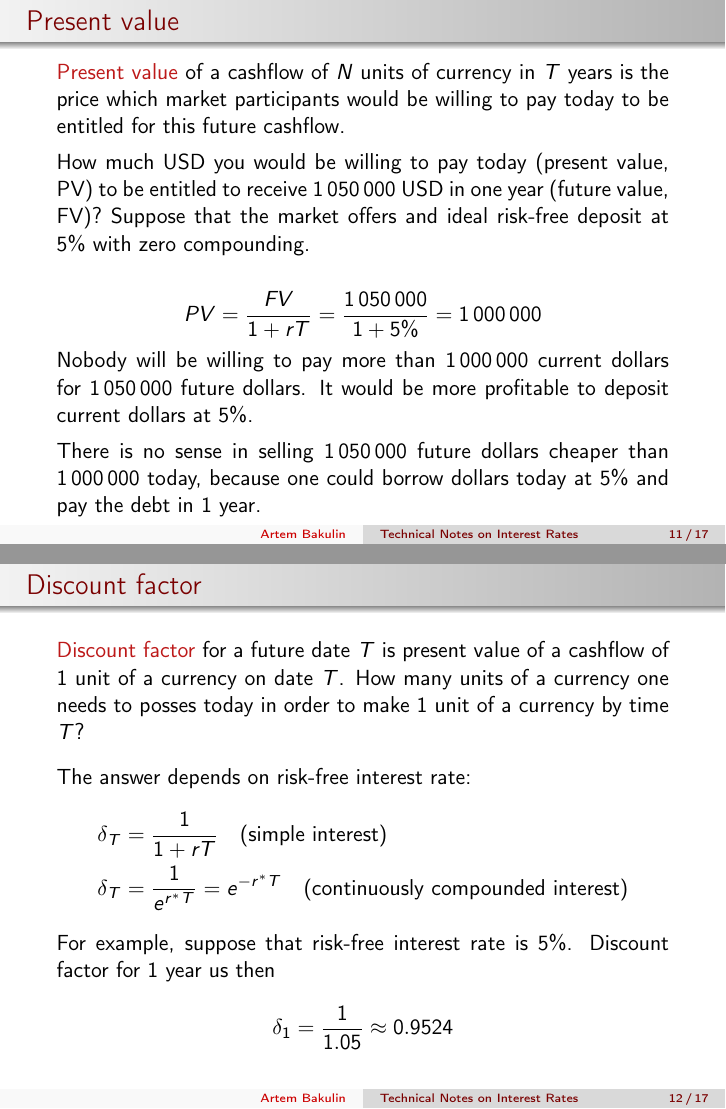
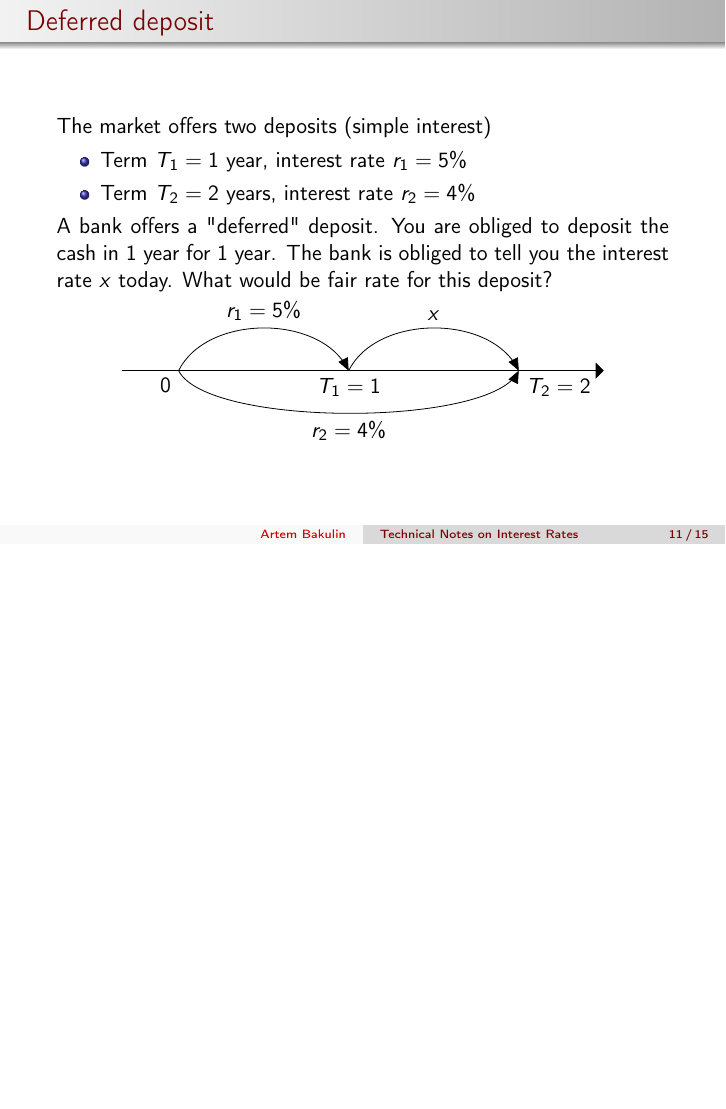
Before and after one commit to artem-bakulin/latex, LaTeX slides (derivatives/02_interest_rate_technical_notes_eng.tex): pages 11 and 12 of 17 before the commit and page 11 of 15 after it, the two joined at a grey line, the shorter picture padded with empty space. Compiled offline with pdfLaTeX.

Commit message:
Remove dupe slides on PV and discount factors

```diff
--- a/derivatives/02_interest_rate_technical_notes_eng.tex
+++ b/derivatives/02_interest_rate_technical_notes_eng.tex
@@ -262,46 +262,6 @@ r &= \frac{e^{r^*T}-1}{T}
 
 
 
-\begin{frame}{Present value}
-\justify
-\alert{Present value} of a cashflow of $N$ units of currency in $T$ years is the price which market participants would be willing to pay today to be entitled for this future cashflow.
-
-\justify
-How much USD you would be willing to pay today (present value, PV) to be entitled to receive 1\,050\,000 USD in one year (future value, FV)? Suppose that the market offers and ideal risk-free deposit at 5\% with zero compounding.
-
-\begin{align*}
-PV = \frac{FV}{1+rT} = \frac{1\,050\,000}{1 + 5\%} = 1\,000\,000
-\end{align*}
-
-\justify
-Nobody will be willing to pay more than 1\,000\,000 current dollars for 1\,050\,000 future dollars. It would be more profitable to deposit current dollars at 5\%.
-
-\justify
-There is no sense in selling 1\,050\,000 future dollars cheaper than 1\,000\,000 today, because one could borrow dollars today at 5\% and pay the debt in 1 year.
-\end{frame}
-
-
-
-\begin{frame}{Discount factor}
-\justify
-\alert{Discount factor} for a future date $T$ is present value of a cashflow of 1 unit of a currency on date $T$. How many units of a currency one needs to posses today in order to make 1 unit of a currency by time $T$?
-
-\justify
-The answer depends on risk-free interest rate:
-\begin{align*}
-\delta_T &= \frac{1}{1 + rT} \quad \text{(simple interest)} \\
-\delta_T &= \frac{1}{e^{r^*T}} = e^{-r^*T} \quad \text{(continuously compounded interest)}
-\end{align*}
-
-\justify
-For example, suppose that risk-free interest rate is 5\%.  Discount factor for 1 year us then
-\begin{align*}
-\delta_1 = \frac{1}{1.05} \approx 0.9524
-\end{align*}
-\end{frame}
-
-
-
 \begin{frame}{Deferred deposit}
 \justify
 The market offers two deposits (simple interest)
```
